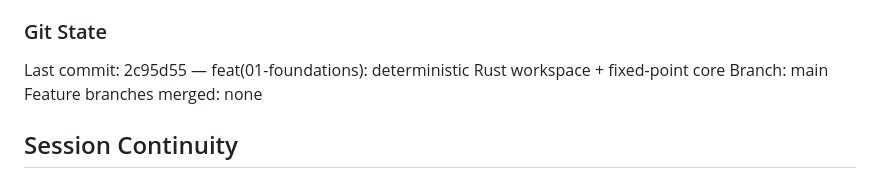
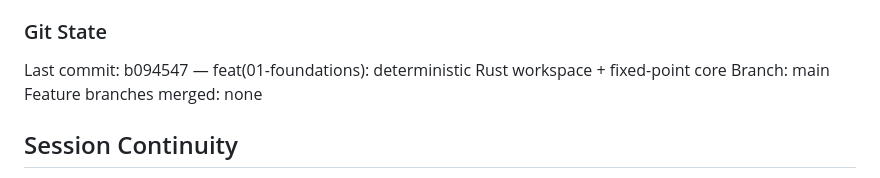
Before and after one commit to Deadmafiya/Damascus_Laundry, a Markdown page: .paul/STATE.md, the part around the change. Drawn GitHub-style.

Commit message:
chore(state): record Phase 1 commit hash
Co-Authored-By: Claude Opus 4.8 (1M context) <noreply@anthropic.com>

```diff
--- a/.paul/STATE.md
+++ b/.paul/STATE.md
@@ -87,7 +87,7 @@ Protected elements (carried forward; reaffirm in each PLAN):
 
 ### Git State
 
-Last commit: 2c95d55 — feat(01-foundations): deterministic Rust workspace + fixed-point core
+Last commit: b094547 — feat(01-foundations): deterministic Rust workspace + fixed-point core
 Branch: main
 Feature branches merged: none
 
```
